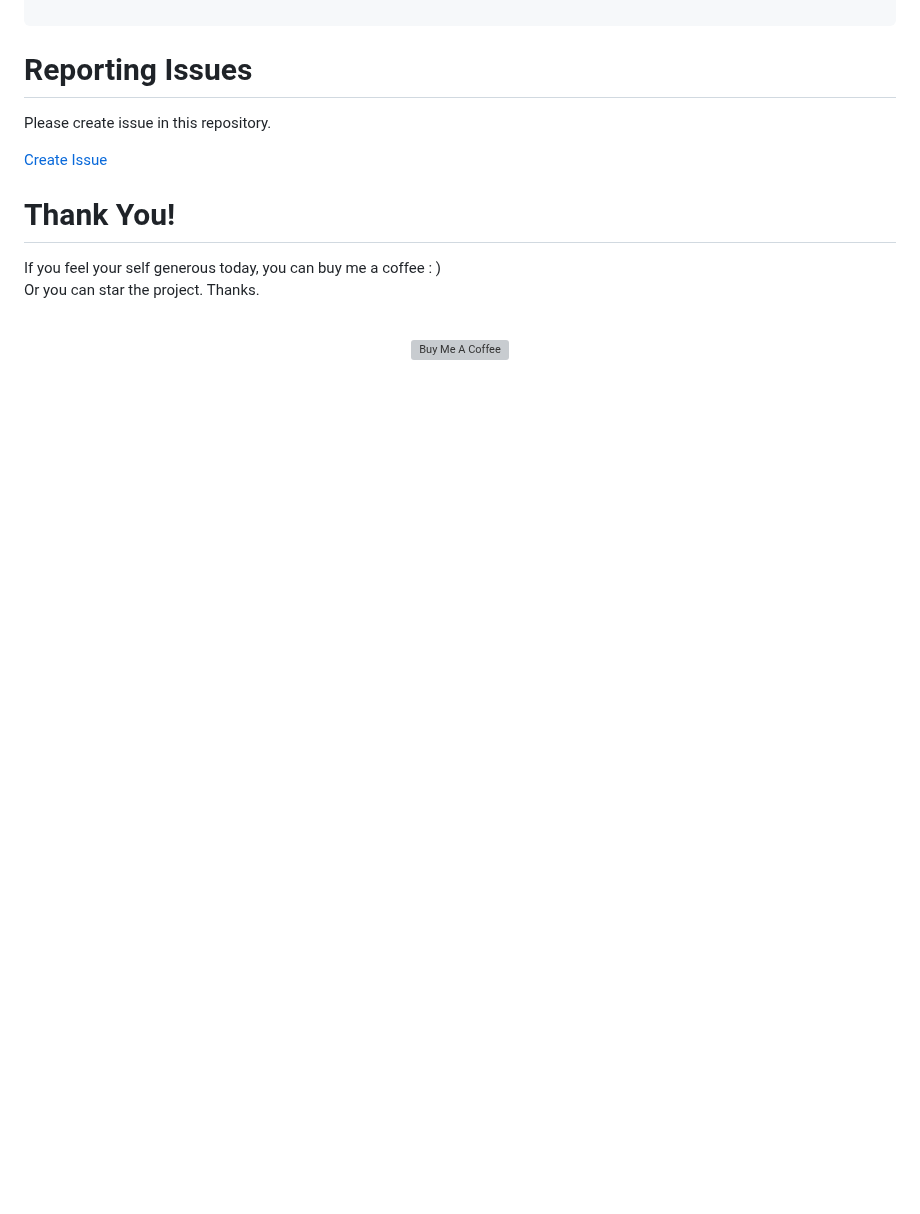
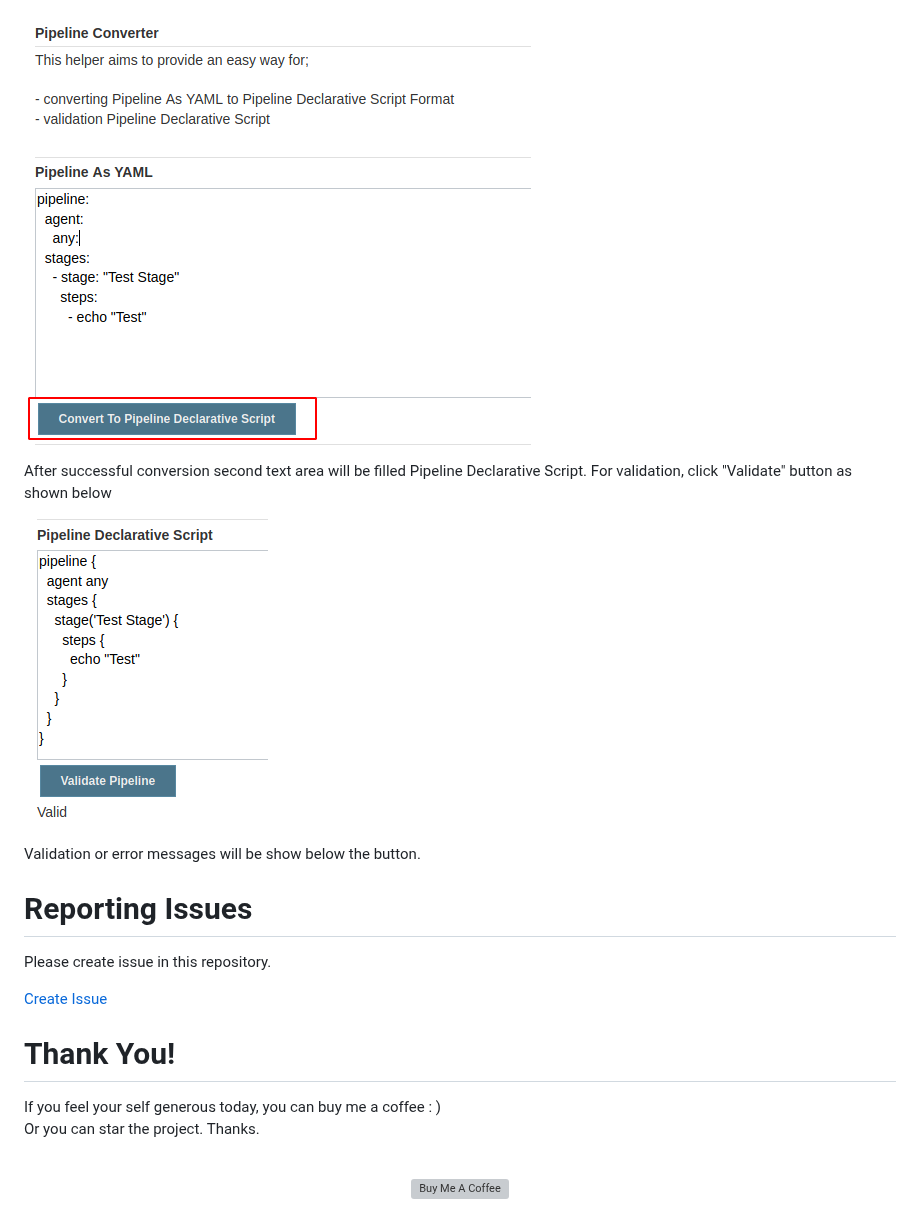
Before and after one commit to jenkinsci/pipeline-as-yaml-plugin, a Markdown page: README.md, the part around one of its changes. GitHub-like rendering; pictures changed too: images/screenshot4.png (added), images/screenshot5.png (added); blank space fills up the shorter version; grey boxes are pictures that could not be loaded.

```diff
--- a/README.md
+++ b/README.md
@@ -293,11 +308,20 @@ pipeline:
+![Paste Pipeline](./images/screenshot4.png)
+
+After successful conversion second text area will be filled Pipeline Declarative Script.
+For validation, click "Validate" button as shown below
+
+![Validate](./images/screenshot5.png)
+
+Validation or error messages will be show below the button.
+
 Reporting Issues
-======
+================
 Please create issue in this repository.
 
 [Create Issue](https://github.com/jenkinsci/pipeline-as-yaml-plugin/issues/new/choose)
 
 Thank You!
-=================
+==========
 If you feel your self generous today, you can buy me a coffee : )
 <br>
 Or you can star the project.
```
Also changed, not shown: other parts of README.md (+15 -0 lines), images/screenshot2.png (added), images/screenshot3.png (added).
